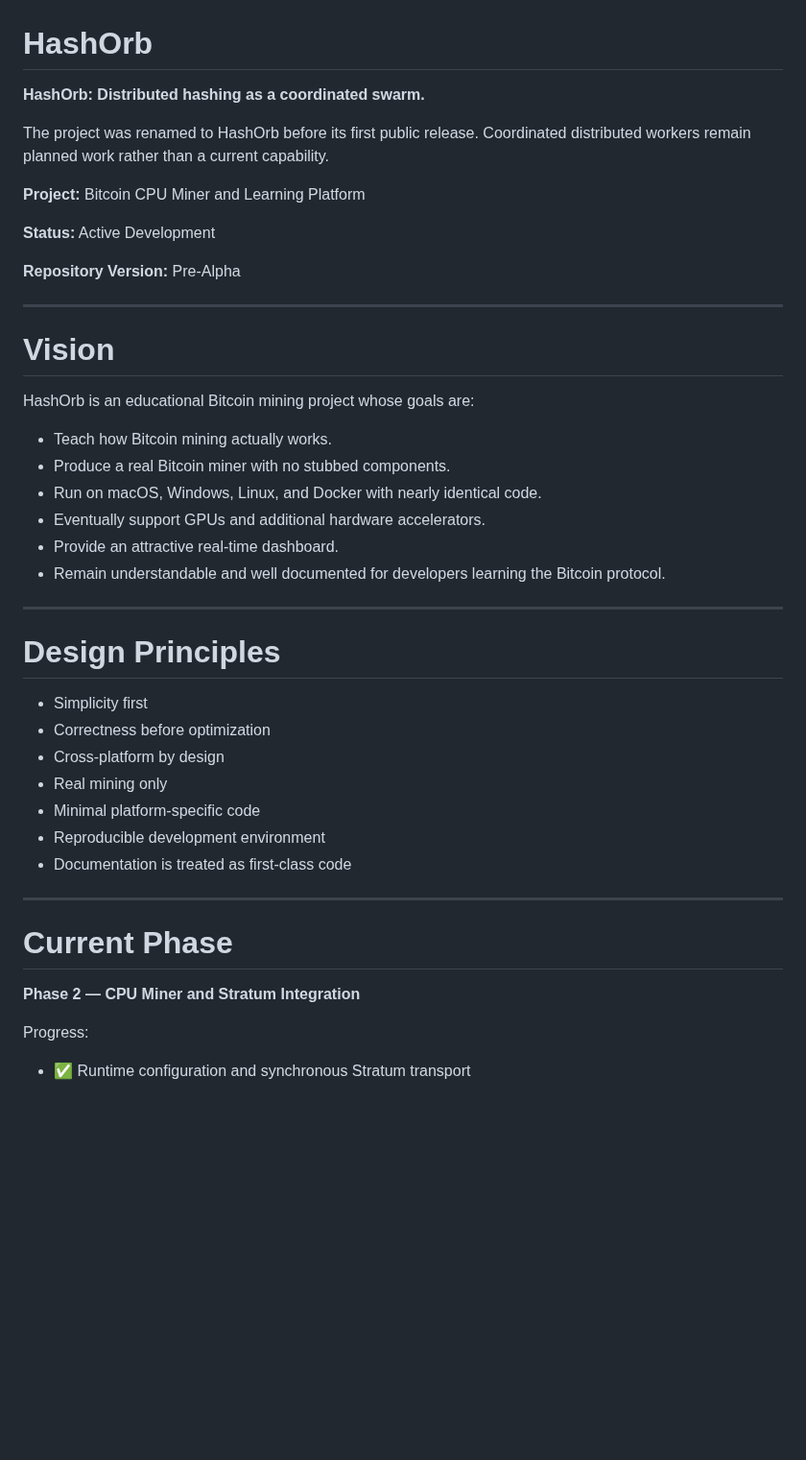
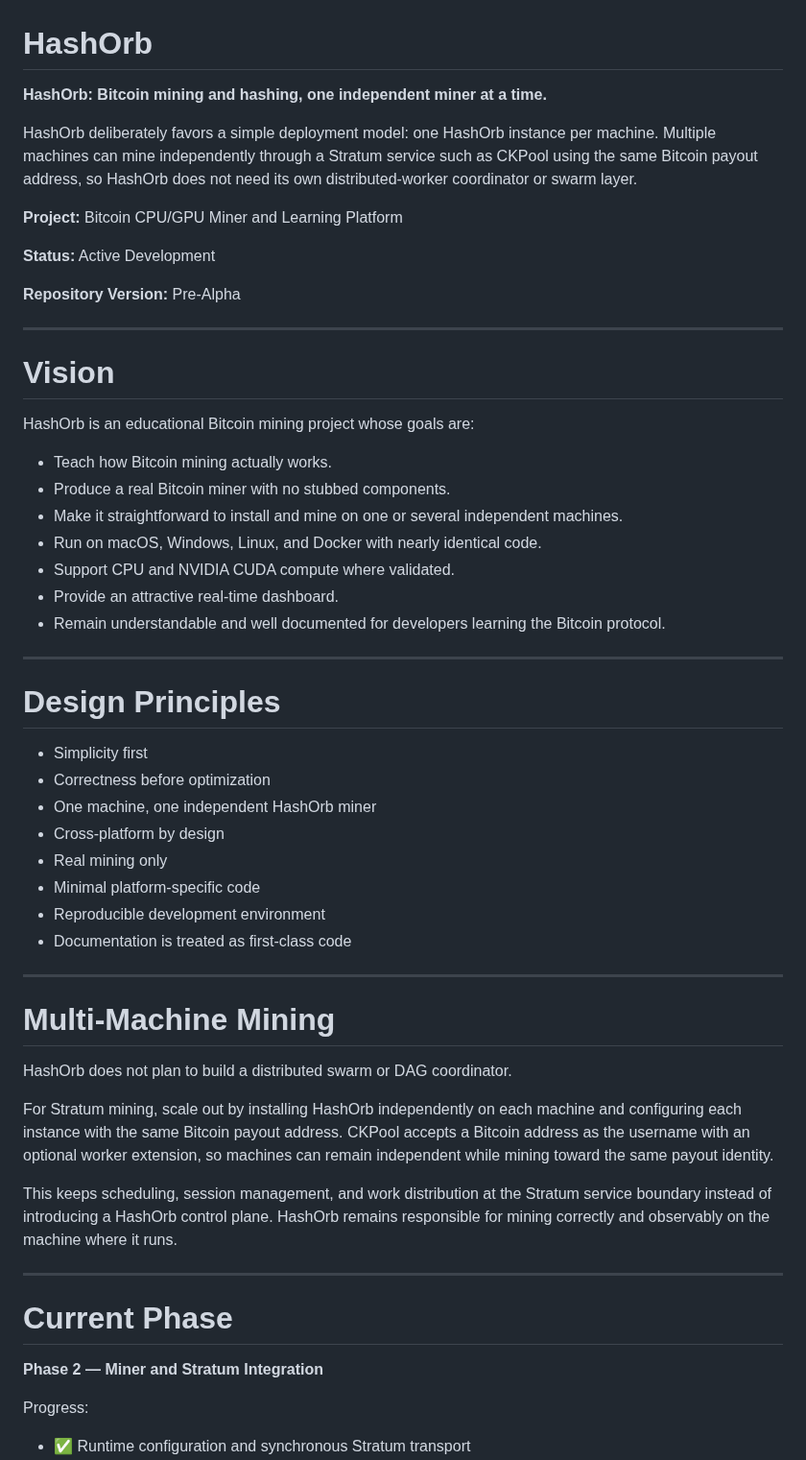
Before and after one commit to enzotrout/hashorb, a Markdown page: ROADMAP.md, the part around one of its changes. Shown at 96% size. GitHub-like rendering; blank space fills up the shorter version.

```diff
--- a/ROADMAP.md
+++ b/ROADMAP.md
@@ -1,11 +1,10 @@
 # HashOrb
 
-**HashOrb: Distributed hashing as a coordinated swarm.**
+**HashOrb: Bitcoin mining and hashing, one independent miner at a time.**
 
-The project was renamed to HashOrb before its first public release. Coordinated
-distributed workers remain planned work rather than a current capability.
+HashOrb deliberately favors a simple deployment model: one HashOrb instance per machine. Multiple machines can mine independently through a Stratum service such as CKPool using the same Bitcoin payout address, so HashOrb does not need its own distributed-worker coordinator or swarm layer.
 
-**Project:** Bitcoin CPU Miner and Learning Platform
+**Project:** Bitcoin CPU/GPU Miner and Learning Platform
 
 **Status:** Active Development
 
@@ -19,8 +18,9 @@ HashOrb is an educational Bitcoin mining project whose goals are:
 
 - Teach how Bitcoin mining actually works.
 - Produce a real Bitcoin miner with no stubbed components.
+- Make it straightforward to install and mine on one or several independent machines.
 - Run on macOS, Windows, Linux, and Docker with nearly identical code.
-- Eventually support GPUs and additional hardware accelerators.
+- Support CPU and NVIDIA CUDA compute where validated.
 - Provide an attractive real-time dashboard.
 - Remain understandable and well documented for developers learning the Bitcoin protocol.
 
@@ -30,6 +30,7 @@ HashOrb is an educational Bitcoin mining project whose goals are:
 
 - Simplicity first
 - Correctness before optimization
+- One machine, one independent HashOrb miner
 - Cross-platform by design
 - Real mining only
 - Minimal platform-specific code
@@ -38,9 +39,19 @@ HashOrb is an educational Bitcoin mining project whose goals are:
 
 ---
 
+# Multi-Machine Mining
+
+HashOrb does not plan to build a distributed swarm or DAG coordinator.
+
+For Stratum mining, scale out by installing HashOrb independently on each machine and configuring each instance with the same Bitcoin payout address. CKPool accepts a Bitcoin address as the username with an optional worker extension, so machines can remain independent while mining toward the same payout identity.
+
+This keeps scheduling, session management, and work distribution at the Stratum service boundary instead of introducing a HashOrb control plane. HashOrb remains responsible for mining correctly and observably on the machine where it runs.
+
+---
+
 # Current Phase
 
-**Phase 2 — CPU Miner and Stratum Integration**
+**Phase 2 — Miner and Stratum Integration**
 
 Progress:
 
```
Also changed, not shown: other parts of ROADMAP.md (+32 -74 lines).
